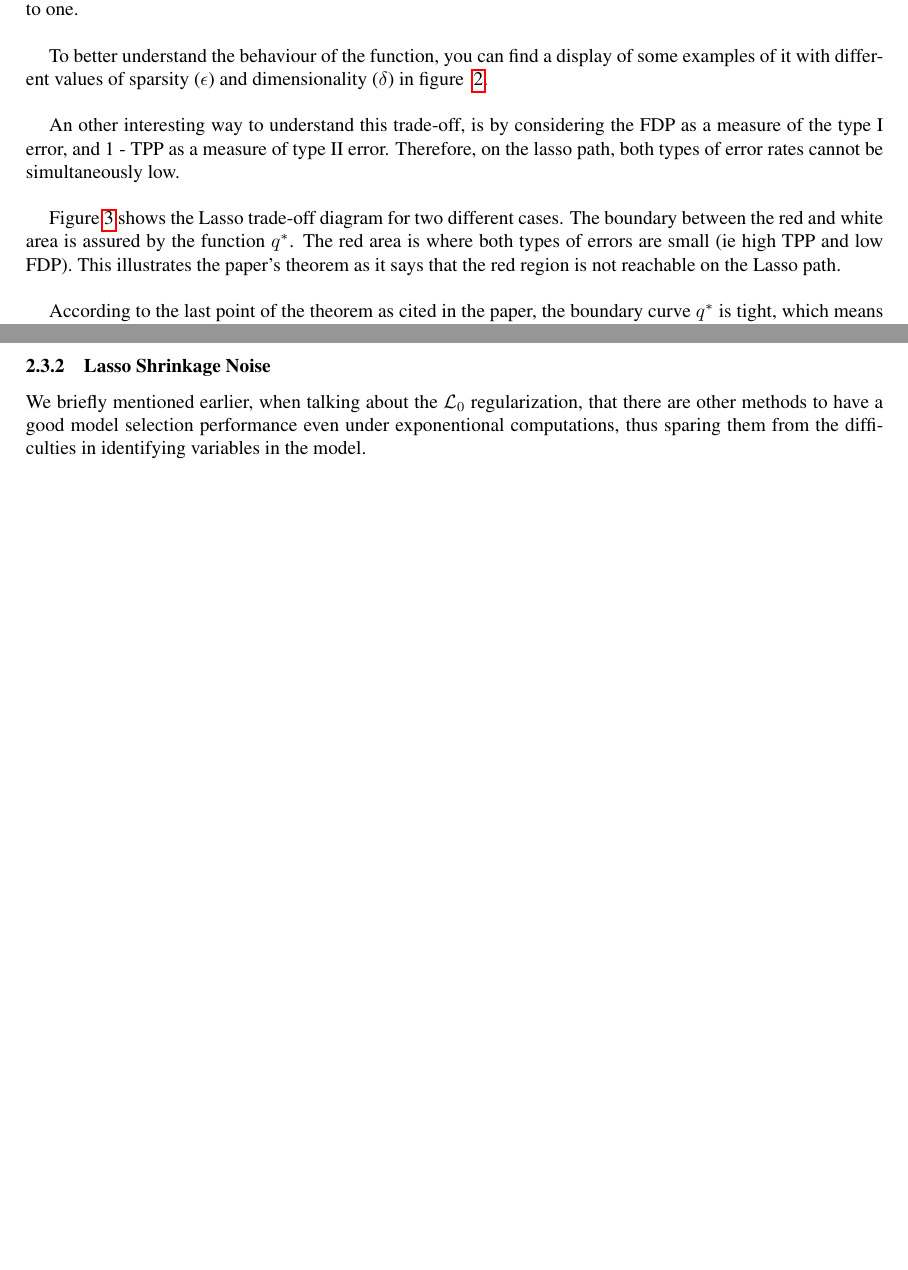
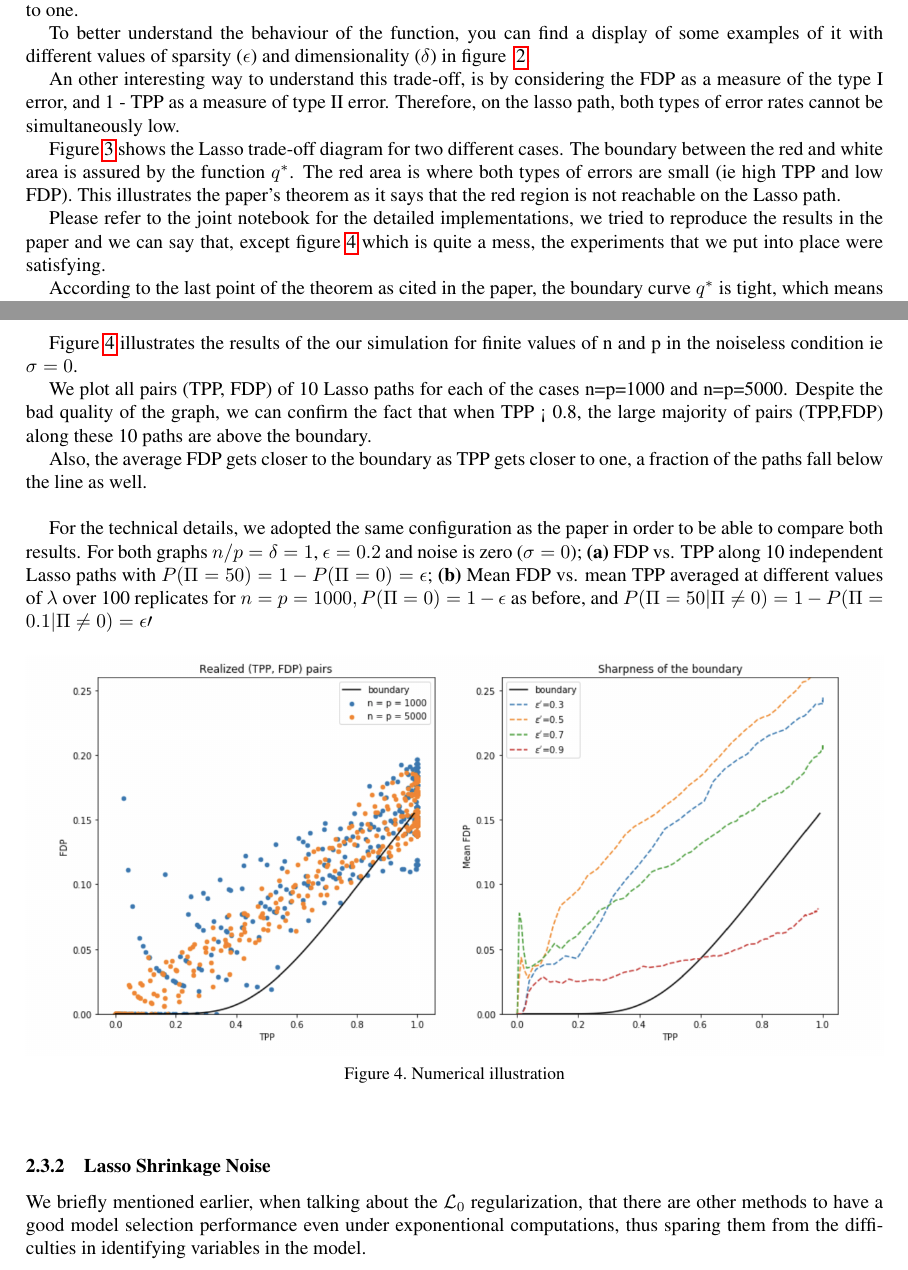
Before and after one commit to rmissaoui/theoretical-guidelines-for-high-dimensional-data-analysis, a LaTeX paper (report/egpaper_final.tex): two parts of pages 5 and 7 of 8 before the commit and two parts of pages 5 and 7 of 9 after it, joined at a grey line, cut so that both start at the same text, the shorter picture padded with empty space. Compiled offline with pdfLaTeX.

Commit message:
almost there

```diff
--- a/report/egpaper_final.tex
+++ b/report/egpaper_final.tex
@@ -247,16 +244,19 @@ q^*\left(u,\delta,\epsilon\right) = \frac{2(1-\epsilon)\Phi(-t^*(u))}{2(1-\epsil
  $$
 
 The fact that $q^*$ is strictly increasing illustrates the asymptotic trade-off between FDP and TPP. In fact, when TPP increases the lower bound of FDP gets higher, which leads to the increase of FDP with a probabilty tending to one.
-\newline
+
 
 To better understand the behaviour of the function, you can find a display of some examples of it with different values of sparsity ($\epsilon$) and dimensionality ($\delta$) in figure ~\ref{fig:qfunction}.
-\newline
+
 
 An other interesting way to understand this trade-off, is by considering the FDP as a measure of the type I error, and 1 - TPP as a measure of type II error. Therefore, on the lasso path, both types of error rates cannot be simultaneously low.
-\newline
+
 
 Figure \ref{fig:tradeoffdiagram} shows the Lasso trade-off diagram for two different cases. The boundary between the red and white area is assured by the function $q^*$. The red area is where both types of errors are small (ie high TPP and low FDP). This illustrates the paper's theorem as it says that the red region is not reachable on the Lasso path.
-\newline
+
+
+Please refer to the joint notebook for the detailed implementations, we tried to reproduce the results in the paper and we can say that, except figure \ref{fig:numillustration} which is quite a mess, the experiments that we put into place were satisfying.
+
 
 According to the last point of the theorem as cited in the paper, the boundary curve $q^*$ is tight, which means that if we take an other function $q$ such that there exists a point $u$ where $q(u) > q^*(u)$, q will will not satisfy the first two points of the theorem for some prior distribution $\Pi$ on the regressor coefficients.
 \newline
@@ -299 +301,21 @@ $\lim\limits_{M \rightarrow +\infty} \lim\limits_{n,p \rightarrow +\infty}  (TPP
 
+Figure \ref{fig:numillustration} illustrates the results of the our simulation for finite values of n and p in the noiseless condition ie $\sigma = 0$.
+
+We plot all pairs (TPP, FDP) of 10 Lasso paths for each of the cases n=p=1000 and n=p=5000. Despite the bad quality of the graph, we can confirm the fact that when TPP < 0.8, the large majority of pairs (TPP,FDP) along these 10 paths are above the boundary.
+
+
+Also, the average FDP gets closer to the boundary as TPP gets closer to one, a fraction of the paths fall below the line as well.
+\newline
+
+For the technical details, we adopted the same configuration as the paper in order to be able to compare both results. For both graphs $n/p = \delta = 1$, $\epsilon = 0.2$ and noise is zero ($\sigma = 0$);  \textbf{(a)} FDP vs. TPP along 10 independent Lasso paths with $P(\Pi = 50) = 1 - P(\Pi = 0) = \epsilon$;  \textbf{(b)} Mean FDP vs. mean TPP averaged at different values of $\lambda$ over 100 replicates for $n = p = 1000, P(\Pi = 0) = 1 - \epsilon$ as before, and $P(\Pi = 50| \Pi \neq 0) = 1 - P(\Pi = 0.1| \Pi \neq 0) = \epsilon \prime $
+
+
+\begin{figure}[!htbp]
+   \begin{center}
+	\includegraphics[width=1.0\linewidth]{num_illustration}
+   \caption{Numerical illustration}
+   \label{fig:numillustration}
+   \end{center}
+\end{figure}
+
+
```
Also changed, not shown: report/egpaper_final.pdf, report/images/num_illustration.png (added), report/egpaper_final.tex (26 more changed lines), 6 other files.
